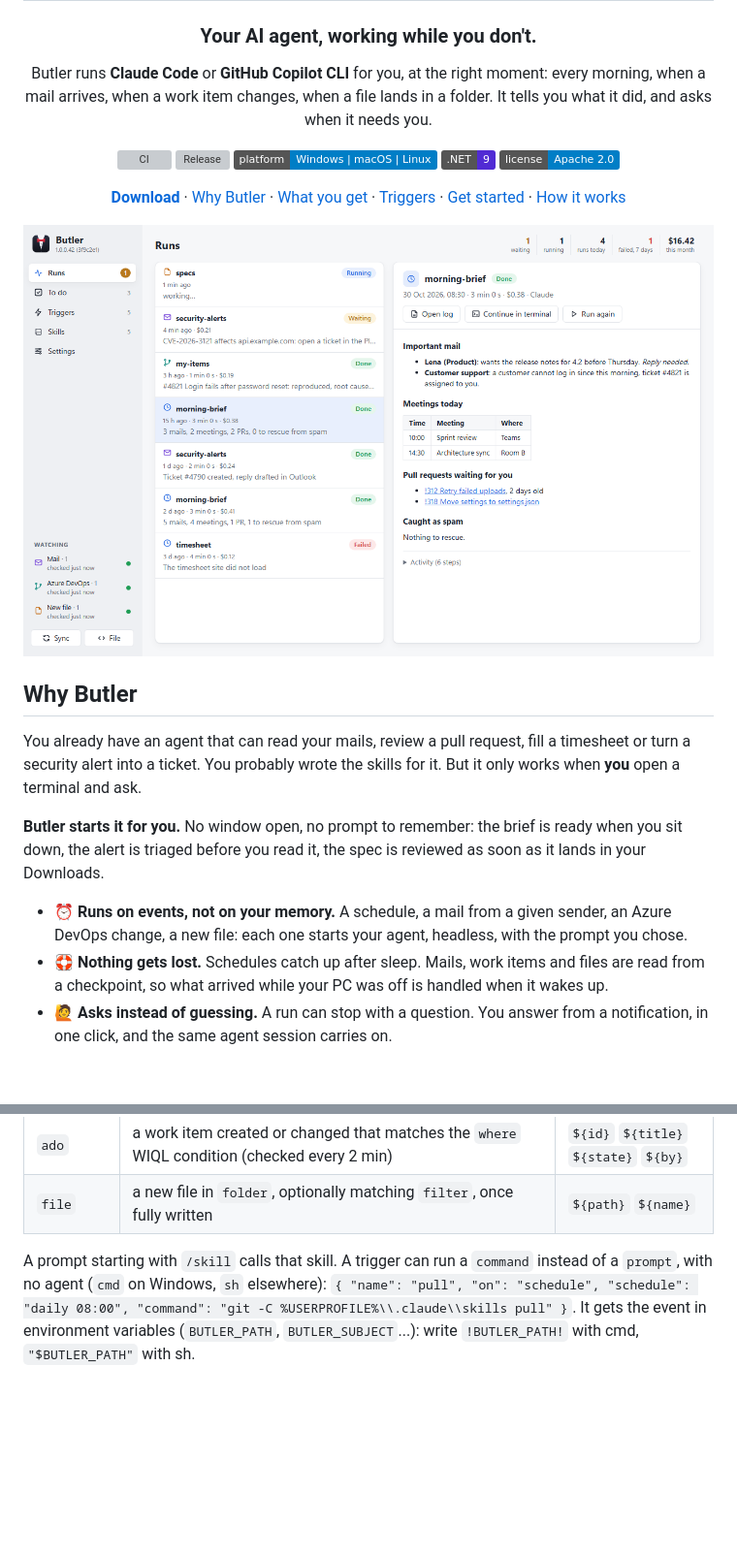
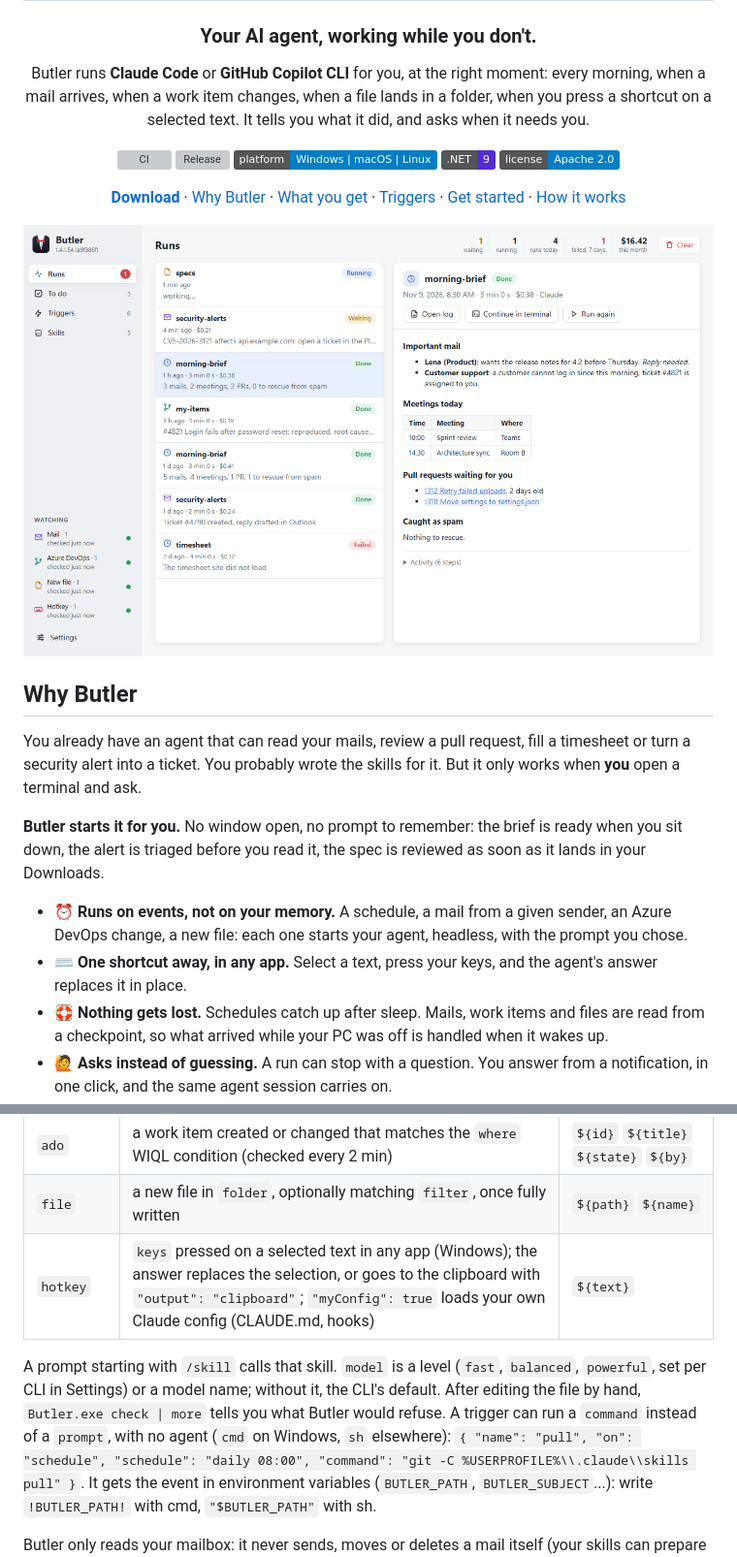
Before and after one commit to o0Zz/Butler, a Markdown page: README.md, 2 parts joined by grey strips. Shown at 97% size. Rendered like a GitHub page; pictures changed too: docs/screenshots/runs.png; badges without logos; blank space fills up the shorter version; grey boxes are pictures that could not be loaded.

```diff
--- a/README.md
+++ b/README.md
@@ -7,7 +7,8 @@
 ### Your AI agent, working while you don't.
 
 Butler runs **Claude Code** or **GitHub Copilot CLI** for you, at the right moment: every morning, when a mail
-arrives, when a work item changes, when a file lands in a folder. It tells you what it did, and asks when it needs you.
+arrives, when a work item changes, when a file lands in a folder, when you press a shortcut on a selected text.
+It tells you what it did, and asks when it needs you.
 
 [![CI](https://github.com/o0Zz/butler/actions/workflows/ci.yml/badge.svg)](https://github.com/o0Zz/butler/actions/workflows/ci.yml)
 [![Release](https://img.shields.io/github/v/release/o0Zz/butler)](https://github.com/o0Zz/butler/releases)
@@ -31,6 +32,7 @@ alert is triaged before you read it, the spec is reviewed as soon as it lands in
 
 - ⏰ **Runs on events, not on your memory.** A schedule, a mail from a given sender, an Azure DevOps change, a new
   file: each one starts your agent, headless, with the prompt you chose.
+- ⌨️ **One shortcut away, in any app.** Select a text, press your keys, and the agent's answer replaces it in place.
 - 🛟 **Nothing gets lost.** Schedules catch up after sleep. Mails, work items and files are read from a checkpoint,
   so what arrived while your PC was off is handled when it wakes up.
 - 🙋 **Asks instead of guessing.** A run can stop with a question. You answer from a notification, in one click,
@@ -107,8 +118,11 @@ Triggers live in a JSON file (by default `~/.claude/skills/butler.json`), edited
 | `mail` | a mail from one of the `from` addresses, in any folder of Outlook classic (checked every 30 s) | `${from}` `${subject}` `${received}` |
 | `ado` | a work item created or changed that matches the `where` WIQL condition (checked every 2 min) | `${id}` `${title}` `${state}` `${by}` |
 | `file` | a new file in `folder`, optionally matching `filter`, once fully written | `${path}` `${name}` |
+| `hotkey` | `keys` pressed on a selected text in any app (Windows); the answer replaces the selection, or goes to the clipboard with `"output": "clipboard"`; `"myConfig": true` loads your own Claude config (CLAUDE.md, hooks) | `${text}` |
 
-A prompt starting with `/skill` calls that skill. A trigger can run a `command` instead of a `prompt`, with no agent
+A prompt starting with `/skill` calls that skill. `model` is a level (`fast`, `balanced`, `powerful`, set per CLI in
+Settings) or a model name; without it, the CLI's default. After editing the file by hand, `Butler.exe check | more`
+tells you what Butler would refuse. A trigger can run a `command` instead of a `prompt`, with no agent
 (`cmd` on Windows, `sh` elsewhere): `{ "name": "pull", "on": "schedule", "schedule": "daily 08:00", "command": "git -C %USERPROFILE%\\.claude\\skills pull" }`.
 It gets the event in environment variables (`BUTLER_PATH`, `BUTLER_SUBJECT`...): write `!BUTLER_PATH!` with cmd, `"$BUTLER_PATH"` with sh.
 
```
Also changed, not shown: other parts of README.md (+22 -8 lines), CLAUDE.md (+1 -2 lines), docs/screenshots/editor.png, docs/screenshots/todo.png, docs/screenshots/triggers.png, docs/screenshots/waiting.png.
